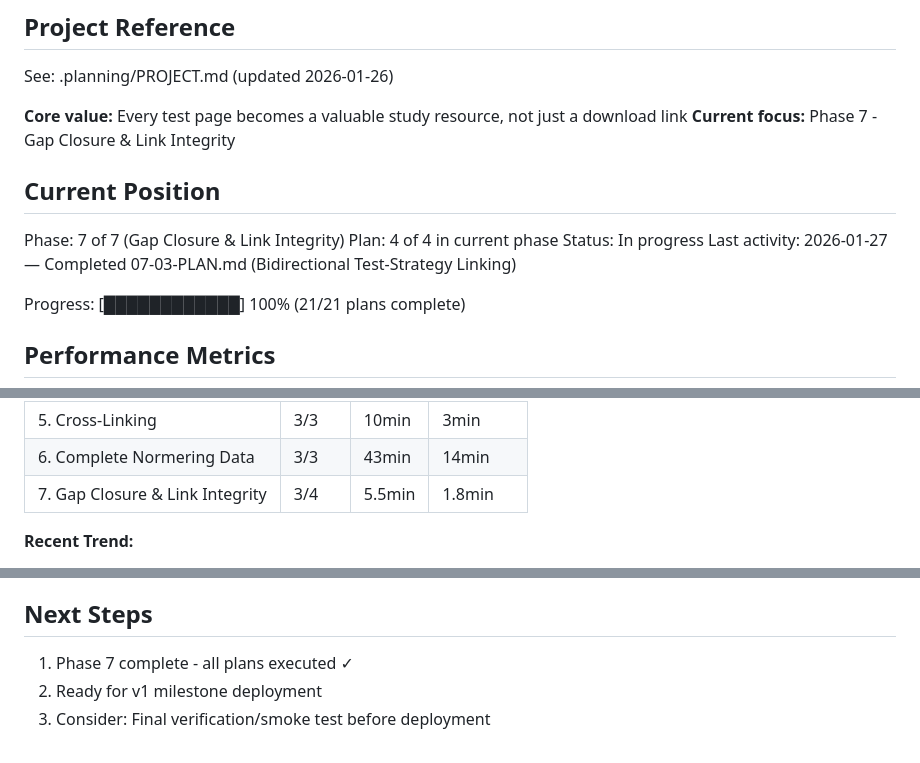
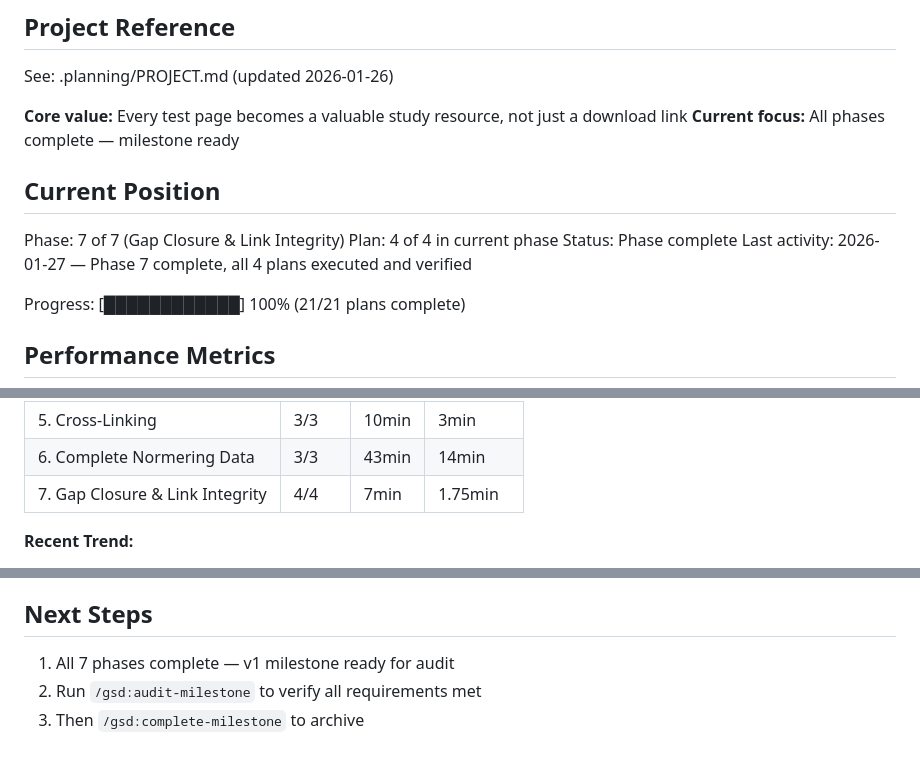
Before and after one commit to Willayam/maxa, a Markdown page: .planning/STATE.md, 3 parts joined by grey strips. GitHub-like rendering.

Commit message:
docs(07): complete gap closure & link integrity phase
Co-Authored-By: Claude Opus 4.5 <noreply@anthropic.com>

```diff
--- a/.planning/STATE.md
+++ b/.planning/STATE.md
@@ -5,14 +5,14 @@
 See: .planning/PROJECT.md (updated 2026-01-26)
 
 **Core value:** Every test page becomes a valuable study resource, not just a download link
-**Current focus:** Phase 7 - Gap Closure & Link Integrity
+**Current focus:** All phases complete — milestone ready
 
 ## Current Position
 
 Phase: 7 of 7 (Gap Closure & Link Integrity)
 Plan: 4 of 4 in current phase
-Status: In progress
-Last activity: 2026-01-27 — Completed 07-03-PLAN.md (Bidirectional Test-Strategy Linking)
+Status: Phase complete
+Last activity: 2026-01-27 — Phase 7 complete, all 4 plans executed and verified
 
 Progress: [████████████] 100% (21/21 plans complete)
 
@@ -33,7 +33,7 @@ Progress: [████████████] 100% (21/21 plans complete)
 | 4. Strategy Content | 3/3 | 20min | 6.7min |
 | 5. Cross-Linking | 3/3 | 10min | 3min |
 | 6. Complete Normering Data | 3/3 | 43min | 14min |
-| 7. Gap Closure & Link Integrity | 3/4 | 5.5min | 1.8min |
+| 7. Gap Closure & Link Integrity | 4/4 | 7min | 1.75min |
 
 **Recent Trend:**
 - Last 5 plans: 07-03 (2min), 07-04 (1.5min), 07-02 (1min), 07-01 (1min), 04-03 (9min)
@@ -123,6 +123,6 @@ Resume file: None
 
 ## Next Steps
 
-1. Phase 7 complete - all plans executed ✓
-2. Ready for v1 milestone deployment
-3. Consider: Final verification/smoke test before deployment
+1. All 7 phases complete — v1 milestone ready for audit
+2. Run `/gsd:audit-milestone` to verify all requirements met
+3. Then `/gsd:complete-milestone` to archive
```
Also changed, not shown: .planning/ROADMAP.md (+6 -6 lines), 1 other file.
